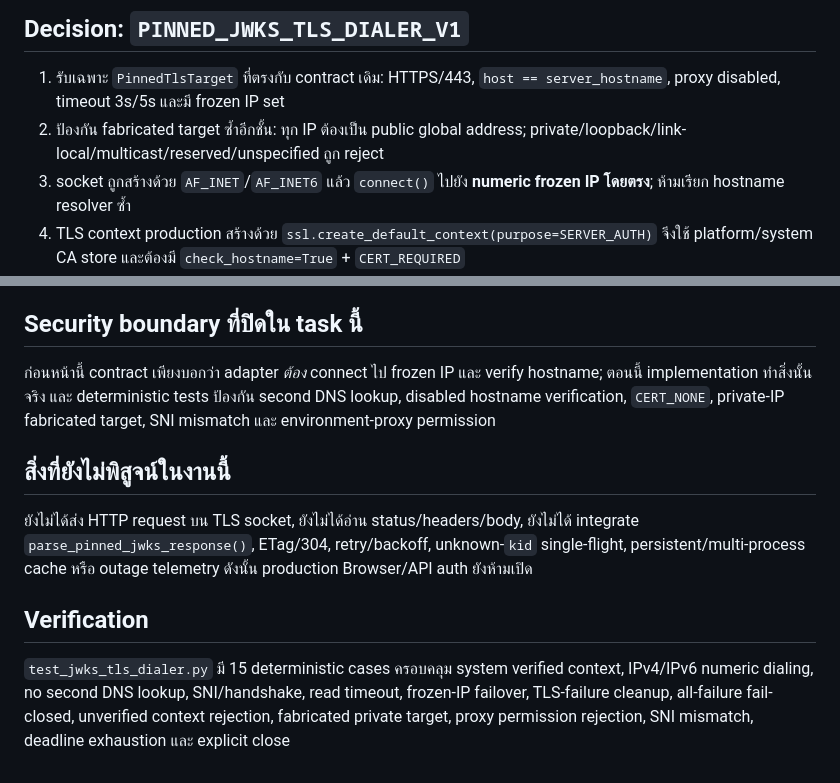
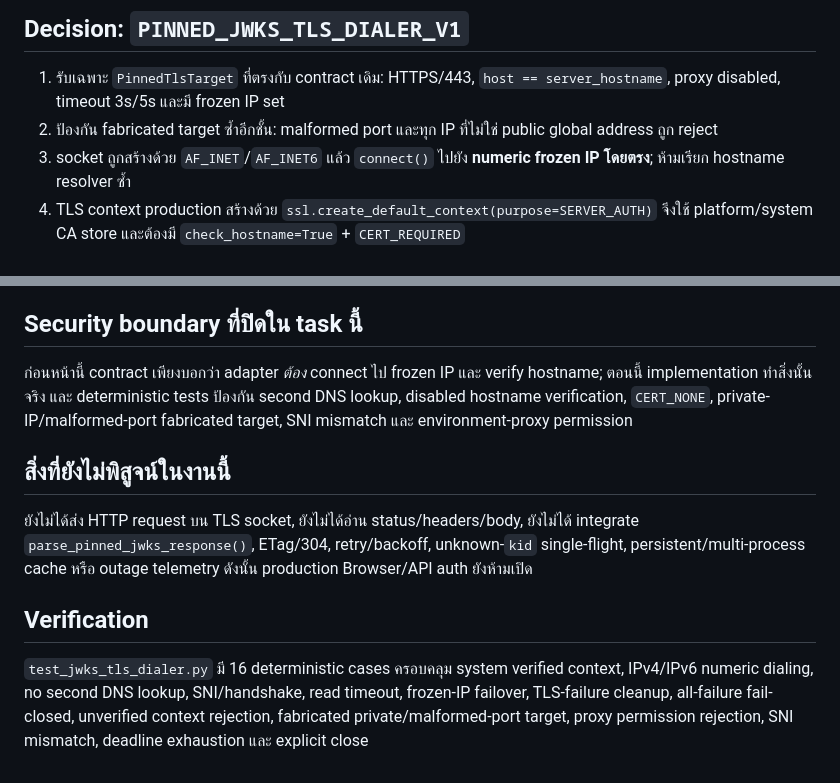
Before and after one commit to nustanakritwithai/Echonews, a Markdown page: backend/p2_1c2d4c5c7b2b2a/README_TH.md, 2 parts joined by grey strips. Drawn GitHub-style.

Commit message:
P2: document malformed-port TLS guard

```diff
--- a/backend/p2_1c2d4c5c7b2b2a/README_TH.md
+++ b/backend/p2_1c2d4c5c7b2b2a/README_TH.md
@@ -5,7 +5,7 @@
 ## Decision: `PINNED_JWKS_TLS_DIALER_V1`
 
 1. รับเฉพาะ `PinnedTlsTarget` ที่ตรงกับ contract เดิม: HTTPS/443, `host == server_hostname`, proxy disabled, timeout 3s/5s และมี frozen IP set
-2. ป้องกัน fabricated target ซ้ำอีกชั้น: ทุก IP ต้องเป็น public global address; private/loopback/link-local/multicast/reserved/unspecified ถูก reject
+2. ป้องกัน fabricated target ซ้ำอีกชั้น: malformed port และทุก IP ที่ไม่ใช่ public global address ถูก reject
 3. socket ถูกสร้างด้วย `AF_INET`/`AF_INET6` แล้ว `connect()` ไปยัง **numeric frozen IP โดยตรง**; ห้ามเรียก hostname resolver ซ้ำ
 4. TLS context production สร้างด้วย `ssl.create_default_context(purpose=SERVER_AUTH)` จึงใช้ platform/system CA store และต้องมี `check_hostname=True` + `CERT_REQUIRED`
 5. TLS handshake ใช้ `server_hostname` จาก pinned DNS hostname เพื่อบังคับ SNI + certificate hostname verification; ไม่ใช้ IP เป็น TLS identity
@@ -15,7 +15,7 @@
 
 ## Security boundary ที่ปิดใน task นี้
 
-ก่อนหน้านี้ contract เพียงบอกว่า adapter *ต้อง* connect ไป frozen IP และ verify hostname; ตอนนี้ implementation ทำสิ่งนั้นจริง และ deterministic tests ป้องกัน second DNS lookup, disabled hostname verification, `CERT_NONE`, private-IP fabricated target, SNI mismatch และ environment-proxy permission
+ก่อนหน้านี้ contract เพียงบอกว่า adapter *ต้อง* connect ไป frozen IP และ verify hostname; ตอนนี้ implementation ทำสิ่งนั้นจริง และ deterministic tests ป้องกัน second DNS lookup, disabled hostname verification, `CERT_NONE`, private-IP/malformed-port fabricated target, SNI mismatch และ environment-proxy permission
 
 ## สิ่งที่ยังไม่พิสูจน์ในงานนี้
 
@@ -23,4 +23,4 @@
 
 ## Verification
 
-`test_jwks_tls_dialer.py` มี 15 deterministic cases ครอบคลุม system verified context, IPv4/IPv6 numeric dialing, no second DNS lookup, SNI/handshake, read timeout, frozen-IP failover, TLS-failure cleanup, all-failure fail-closed, unverified context rejection, fabricated private target, proxy permission rejection, SNI mismatch, deadline exhaustion และ explicit close
+`test_jwks_tls_dialer.py` มี 16 deterministic cases ครอบคลุม system verified context, IPv4/IPv6 numeric dialing, no second DNS lookup, SNI/handshake, read timeout, frozen-IP failover, TLS-failure cleanup, all-failure fail-closed, unverified context rejection, fabricated private/malformed-port target, proxy permission rejection, SNI mismatch, deadline exhaustion และ explicit close
```
